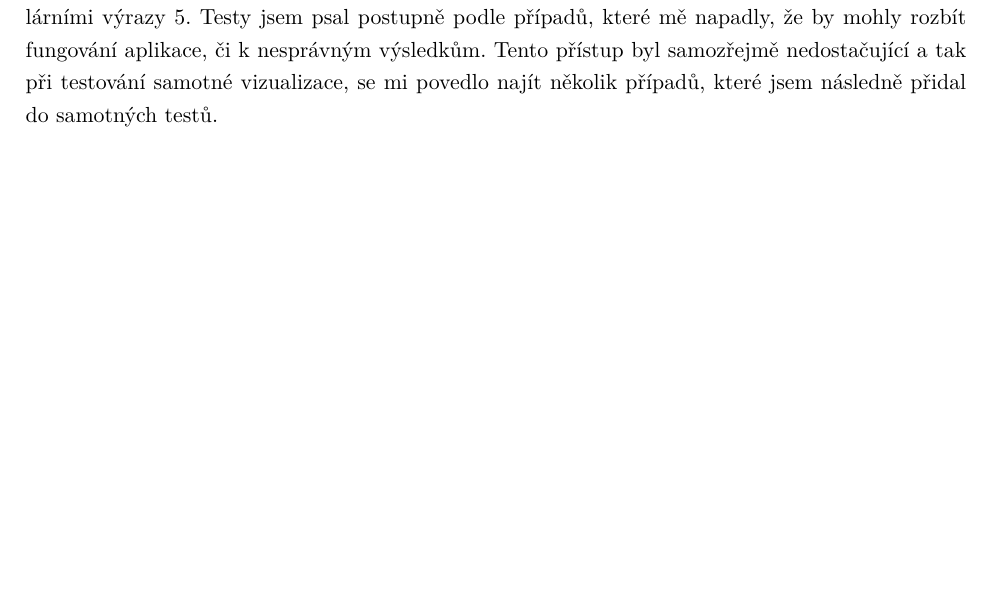
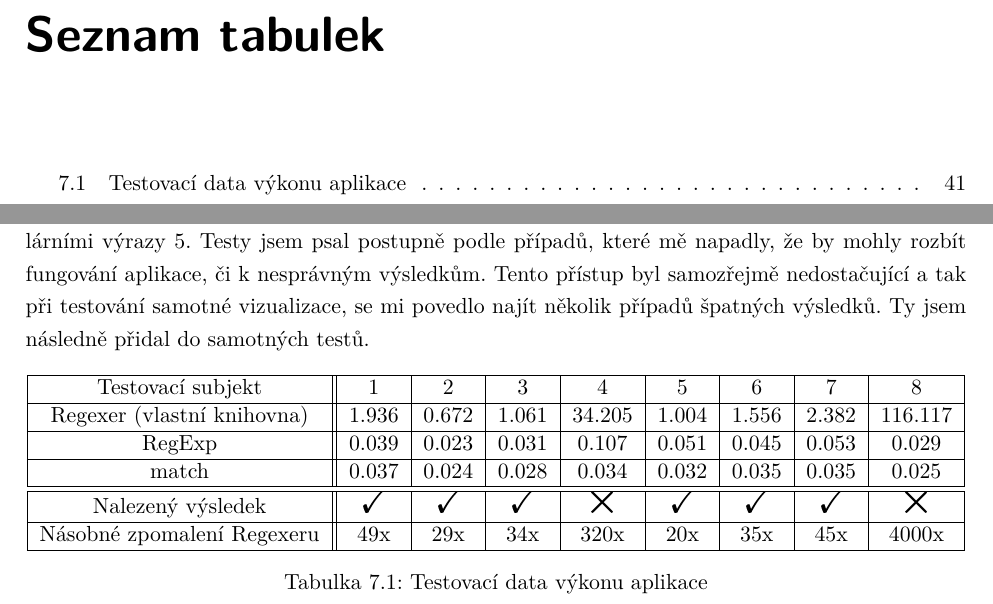
Before and after one commit to Kundros/RegeXer, a LaTeX thesis (Thesis/BachelorThesis.tex, which reads Thesis/Chapters/Testing.tex): part of page 40 of 42 before the commit and two parts of pages 9 and 41 of 43 after it, the two joined at a grey line, cut at the place of the change, the shorter picture padded with empty space. The pictures show the PDF file Thesis/BachelorThesis.pdf that the author committed with the source.

Commit message:
Added table to tests

```diff
--- a/Thesis/Chapters/Testing.tex
+++ b/Thesis/Chapters/Testing.tex
@@ -5,4 +5,26 @@ To hlavně kvůli udržitelnosti kódu a včasnému zachycení chyb při vývoji
 Testy jsem používal pouze pro část aplikace, která používá hodně algoritmického kódu.
 Konkrétně při vývoji knihovny pro práci s regulárními výrazy \ref{sec:Implementation1}.
 Testy jsem psal postupně podle případů, které mě napadly, že by mohly rozbít fungování aplikace, či k nesprávným výsledkům.
-Tento přístup byl samozřejmě nedostačující a tak při testování samotné vizualizace, se mi povedlo najít několik případů, které jsem následně přidal do samotných testů.
+Tento přístup byl samozřejmě nedostačující a tak při testování samotné vizualizace, se mi povedlo najít několik případů špatných výsledků.
+Ty jsem následně přidal do samotných testů.
+
+\begin{table}[!h]
+	\centering
+    \begin{tabular}{ |c||c|c|c|c|c|c|c|c| }
+        \hline
+        Testovací subjekt & 1 & 2 & 3 & 4 & 5 & 6 & 7 & 8  \\
+        \hline
+        Regexer (vlastní knihovna) & 1.936 & 0.672 & 1.061 & 34.205 & 1.004 & 1.556 & 2.382 & 116.117 \\
+        \hline
+        RegExp & 0.039 & 0.023 & 0.031 & 0.107 & 0.051 & 0.045 & 0.053 & 0.029 \\
+        \hline
+        match & 0.037 & 0.024 & 0.028 & 0.034 & 0.032 & 0.035 & 0.035 & 0.025 \\
+        \hline\hline
+        Nalezený výsledek & \Checkmark & \Checkmark & \Checkmark & \XSolid & \Checkmark & \Checkmark & \Checkmark & \XSolid \\
+        \hline
+        Násobné zpomalení Regexeru & 49x & 29x & 34x & 320x & 20x & 35x & 45x & 4000x \\
+        \hline
+    \end{tabular}
+	\caption{Testovací data výkonu aplikace}
+	\label{tab:DebuggerUI}
+\end{table}
```
Also changed, not shown: Thesis/BachelorThesis.tex (+3 -3 lines), Thesis/BachelorThesis.pdf.
